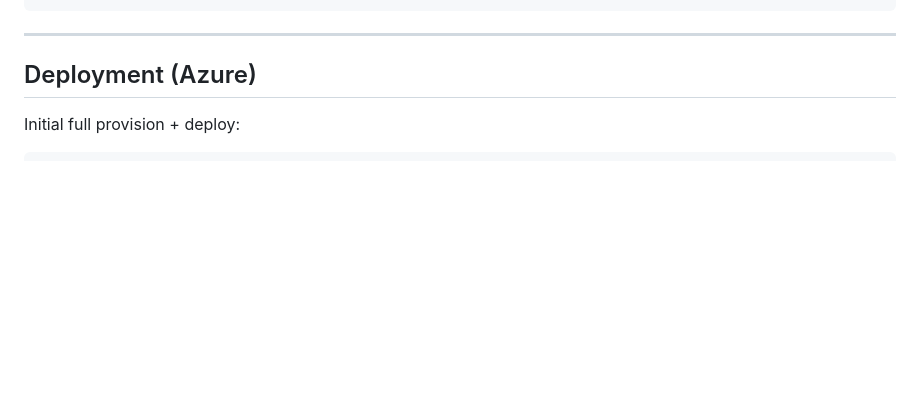
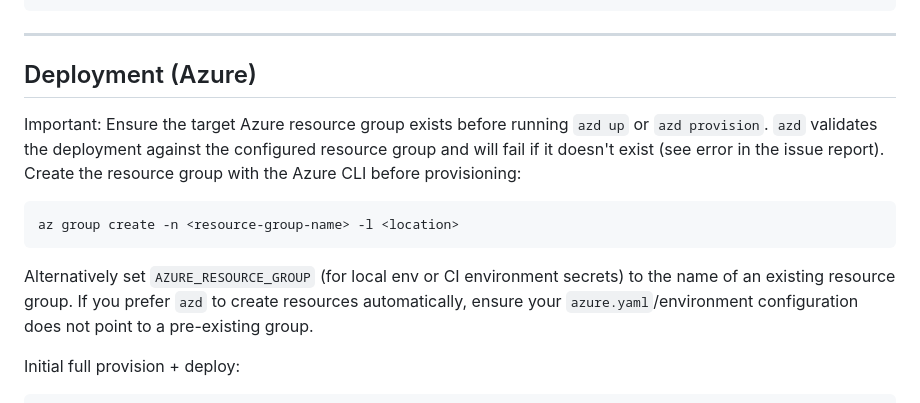
Before and after one commit to Azure-Samples/infra-support-copilot, a Markdown page: README.md, the part around the change. Rendered like a GitHub page; blank space fills up the shorter version.

Commit message:
Update README to clarify resource group requirements for Azure deployment

````diff
--- a/README.md
+++ b/README.md
@@ -145,6 +145,14 @@ pwsh -NoProfile -ExecutionPolicy Bypass -File .\scripts\set_up_environment.ps1 -
 
 ## Deployment (Azure)
 
+Important: Ensure the target Azure resource group exists before running `azd up` or `azd provision`. `azd` validates the deployment against the configured resource group and will fail if it doesn't exist (see error in the issue report). Create the resource group with the Azure CLI before provisioning:
+
+```pwsh
+az group create -n <resource-group-name> -l <location>
+```
+
+Alternatively set `AZURE_RESOURCE_GROUP` (for local env or CI environment secrets) to the name of an existing resource group. If you prefer `azd` to create resources automatically, ensure your `azure.yaml`/environment configuration does not point to a pre-existing group.
+
 Initial full provision + deploy:
 ```pwsh
 azd auth login
````
